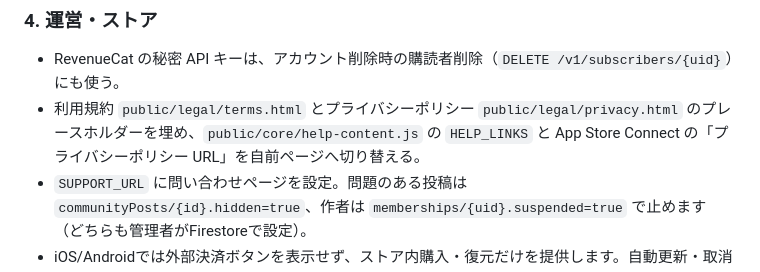
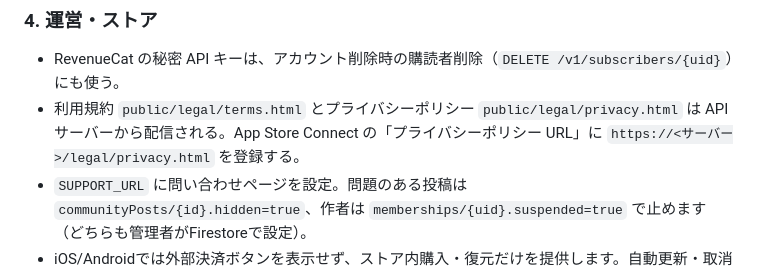
Before and after one commit to DoyleRampo/yumetan, a Markdown page: docs/billing/PLANS_AND_SETUP.md, the part around the change. GitHub-like rendering.

```diff
--- a/docs/billing/PLANS_AND_SETUP.md
+++ b/docs/billing/PLANS_AND_SETUP.md
@@ -165,7 +165,7 @@ AI読み解きは全プランで夢の記録とセットです。回数は夢の
 ### 4. 運営・ストア
 
 - RevenueCat の秘密 API キーは、アカウント削除時の購読者削除（`DELETE /v1/subscribers/{uid}`）にも使う。
-- 利用規約 `public/legal/terms.html` とプライバシーポリシー `public/legal/privacy.html` のプレースホルダーを埋め、`public/core/help-content.js` の `HELP_LINKS` と App Store Connect の「プライバシーポリシー URL」を自前ページへ切り替える。
+- 利用規約 `public/legal/terms.html` とプライバシーポリシー `public/legal/privacy.html` は API サーバーから配信される。App Store Connect の「プライバシーポリシー URL」に `https://<サーバー>/legal/privacy.html` を登録する。
 - `SUPPORT_URL` に問い合わせページを設定。問題のある投稿は `communityPosts/{id}.hidden=true`、作者は `memberships/{uid}.suspended=true` で止めます（どちらも管理者がFirestoreで設定）。
 - iOS/Androidでは外部決済ボタンを表示せず、ストア内購入・復元だけを提供します。自動更新・取消条件・事業者/問い合わせ情報をアプリ内とストア掲載情報に明記してください。配布地域/ストア条件の審査は別途必要です。[Appleのガイドライン](https://developer.apple.com/jp/app-store/review/guidelines/)
 
```
Also changed, not shown: README.md (+2 -2 lines), docs/appstore/REVIEW_NOTES.md (+3 -3 lines).
